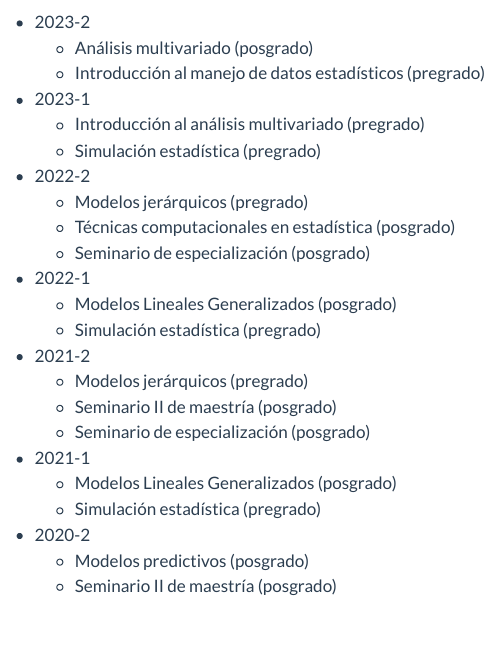
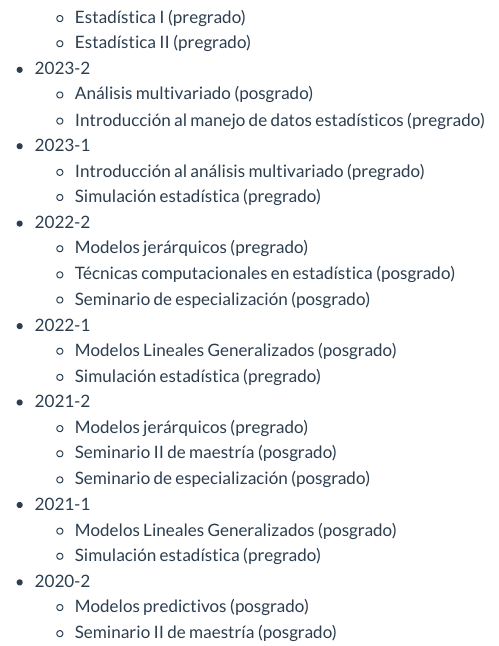
Before and after one commit to fhernanb/fhernanb.github.io, a Quarto document (teaching.qmd): the page in a window 1100 px wide, from 70 px down before the commit and from 100 px down after it. Rendered offline with R 4.5, knitr and Pandoc in place of Quarto, with nearby package versions; menus at the side of the page are left out.

Commit message:
actualizando teaching

```diff
--- a/teaching.qmd
+++ b/teaching.qmd
@@ -2,6 +2,9 @@
 title: "Teaching"
 ---
 
+- 2024-1
+    - Estadística I (pregrado)
+    - Estadística II (pregrado)
 - 2023-2
     - Análisis multivariado (posgrado)
     - Introducción al manejo de datos estadísticos (pregrado)
```
Also changed, not shown: .quarto/idx/about.qmd.json, .quarto/idx/aplicaciones.qmd.json, .quarto/idx/books.qmd.json, .quarto/idx/index.qmd.json, .quarto/idx/research.qmd.json, .quarto/idx/rpackages.qmd.json, .quarto/idx/students.qmd.json, .quarto/idx/tdg.qmd.json, .quarto/idx/teaching.qmd.json, docs/search.json, 2 other files.
